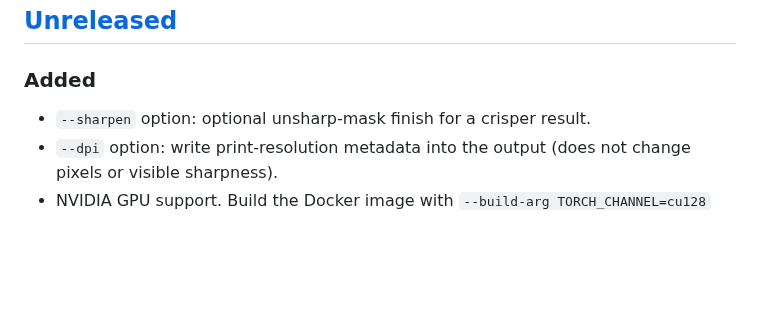
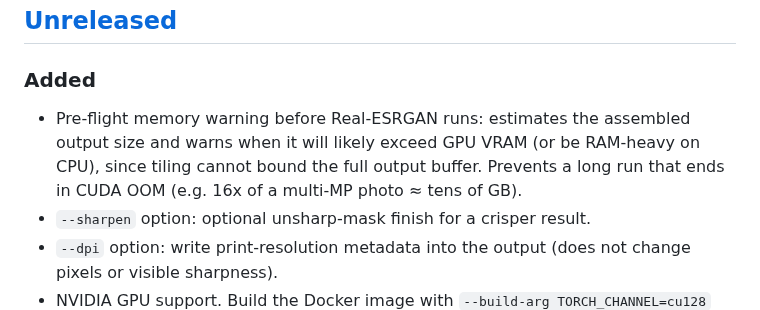
Before and after one commit to Wolfi-OwO/cli-image-upscaler, a Markdown page: CHANGELOG.md, the part around the change. GitHub-like rendering; blank space fills up the shorter version.

```diff
--- a/CHANGELOG.md
+++ b/CHANGELOG.md
@@ -8,6 +8,10 @@ adheres to [Semantic Versioning](https://semver.org/spec/v2.0.0.html).
 
 ### Added
 
+- Pre-flight memory warning before Real-ESRGAN runs: estimates the assembled
+  output size and warns when it will likely exceed GPU VRAM (or be RAM-heavy on
+  CPU), since tiling cannot bound the full output buffer. Prevents a long run
+  that ends in CUDA OOM (e.g. 16x of a multi-MP photo ≈ tens of GB).
 - `--sharpen` option: optional unsharp-mask finish for a crisper result.
 - `--dpi` option: write print-resolution metadata into the output (does not
   change pixels or visible sharpness).
```
Also changed, not shown: docs/installation.md (+5 -1 lines), WIN_20260604_21_28_04_Pro.jpg (added), 1 other file.
